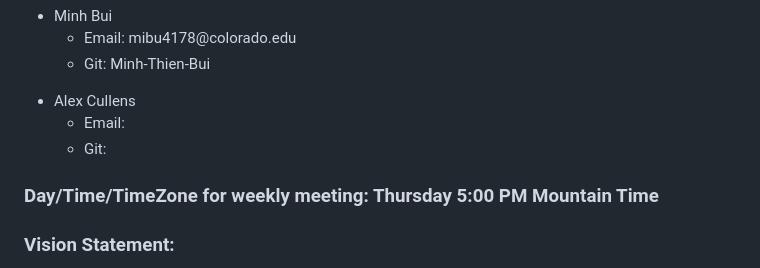
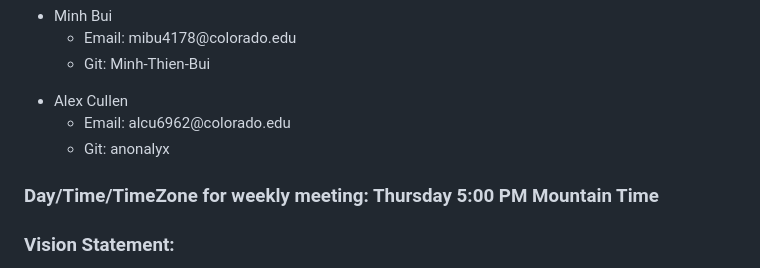
Before and after one commit to anonalyx/Hulk, a Markdown page: README.md, the part around the change. Rendered like a GitHub page.

```diff
--- a/README.md
+++ b/README.md
@@ -29,10 +29,10 @@ Fitness App for CSPB 3308
         <li>Email: mibu4178@colorado.edu</li>
         <li>Git: Minh-Thien-Bui</li>
     </ul>
-  <li>Alex Cullens</li>
+  <li>Alex Cullen</li>
     <ul>
-        <li>Email: </li>
-        <li>Git: </li>
+        <li>Email: alcu6962@colorado.edu</li>
+        <li>Git: anonalyx</li>
     </ul>
   </ul>
 
```
